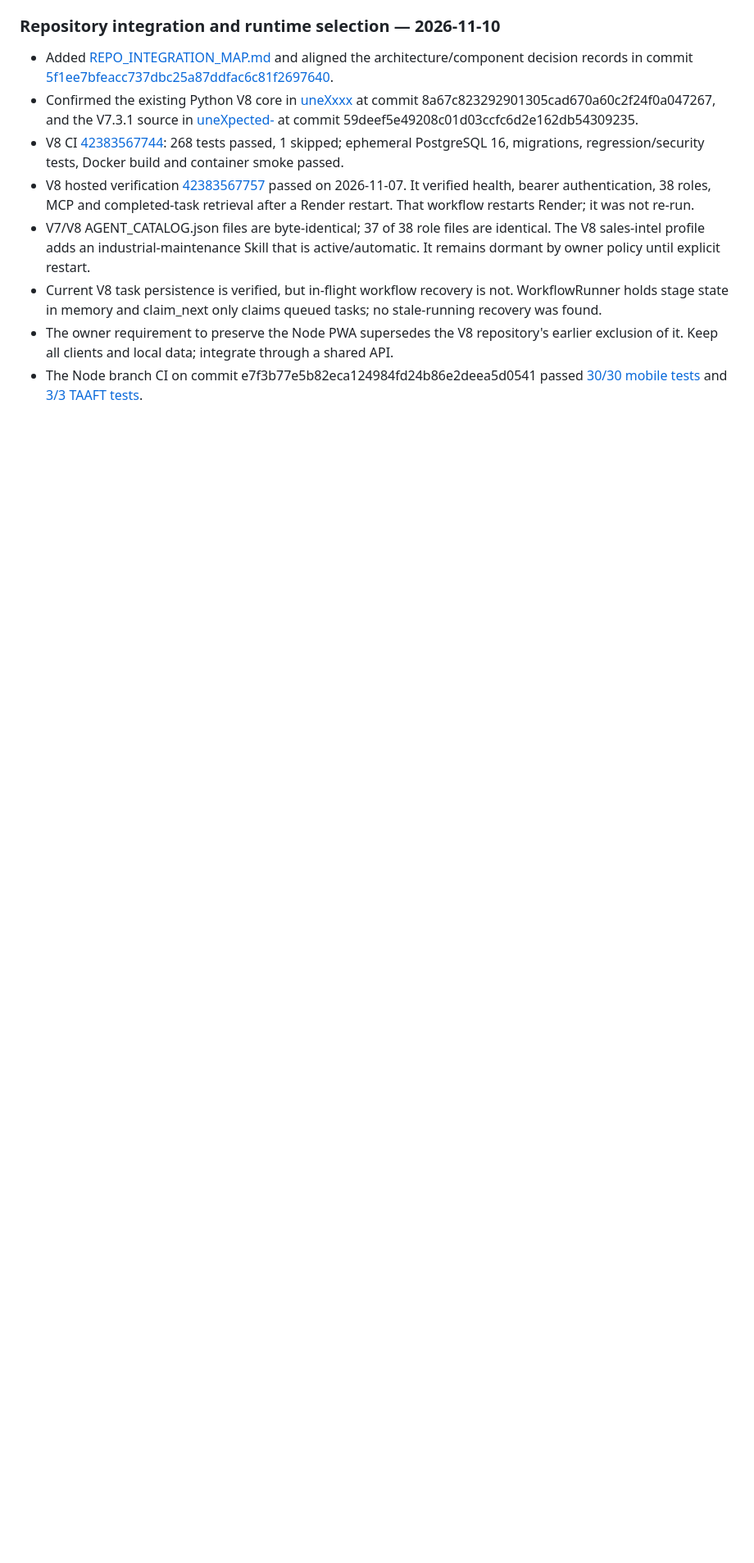
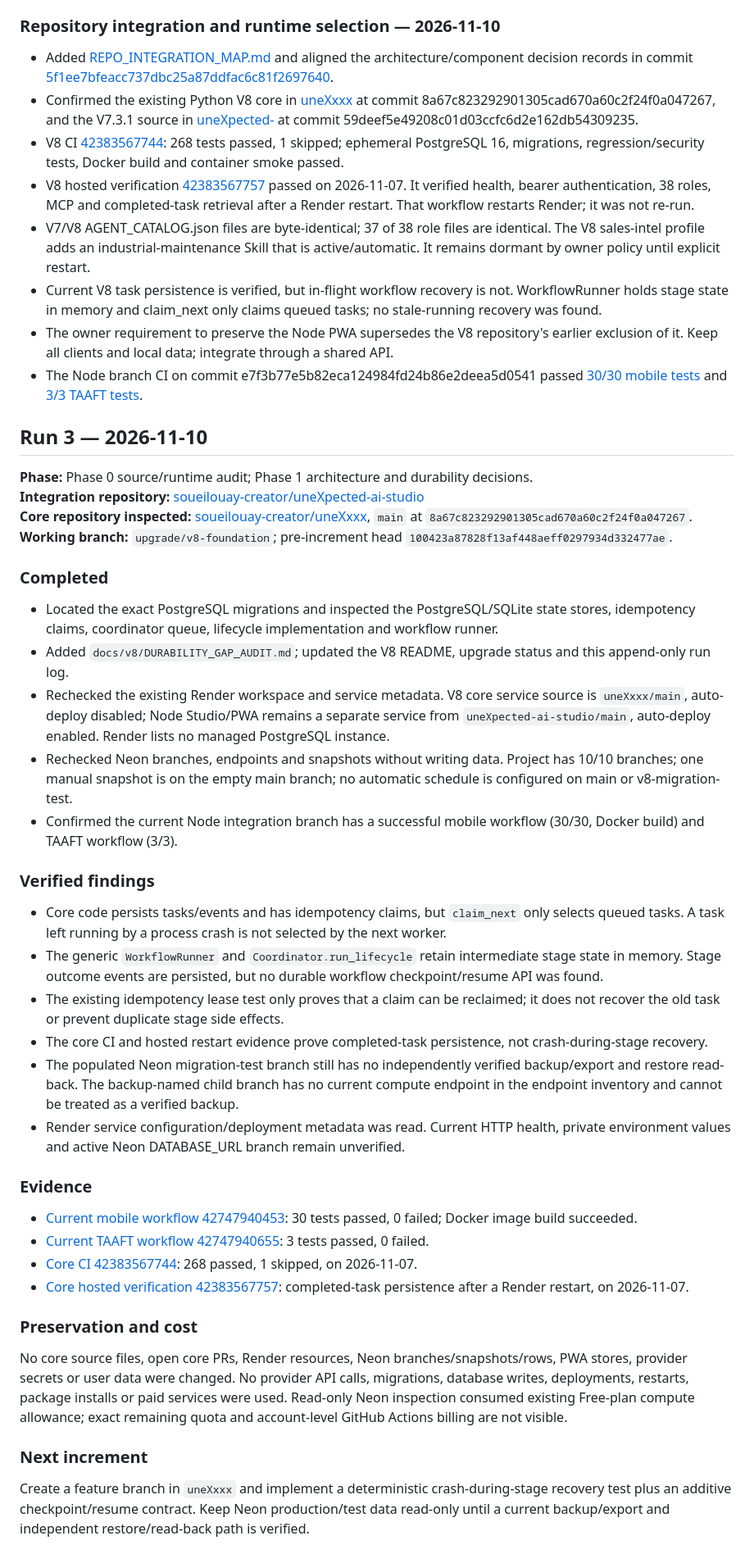
Before and after one commit to soueilouay-creator/uneXpected-ai-studio, a Markdown page: docs/v8/RUN_LOG.md, the part around the change. Shown at 82% size. Drawn GitHub-style; blank space fills up the shorter version.

Commit message:
docs(v8): append run 3 durability audit evidence

```diff
--- a/docs/v8/RUN_LOG.md
+++ b/docs/v8/RUN_LOG.md
@@ -75,3 +75,43 @@ Find the migration and runtime source that created the Neon schema. Map its curr
 - Current V8 task persistence is verified, but in-flight workflow recovery is not. WorkflowRunner holds stage state in memory and claim_next only claims queued tasks; no stale-running recovery was found.
 - The owner requirement to preserve the Node PWA supersedes the V8 repository's earlier exclusion of it. Keep all clients and local data; integrate through a shared API.
 - The Node branch CI on commit e7f3b77e5b82eca124984fd24b86e2deea5d0541 passed [30/30 mobile tests](https://github.com/soueilouay-creator/uneXpected-ai-studio/actions/runs/42746274128) and [3/3 TAAFT tests](https://github.com/soueilouay-creator/uneXpected-ai-studio/actions/runs/42746274019).
+
+
+## Run 3 — 2026-11-10
+
+**Phase:** Phase 0 source/runtime audit; Phase 1 architecture and durability decisions.
+**Integration repository:** [soueilouay-creator/uneXpected-ai-studio](https://github.com/soueilouay-creator/uneXpected-ai-studio)
+**Core repository inspected:** [soueilouay-creator/uneXxxx](https://github.com/soueilouay-creator/uneXxxx), `main` at `8a67c823292901305cad670a60c2f24f0a047267`.
+**Working branch:** `upgrade/v8-foundation`; pre-increment head `100423a87828f13af448aeff0297934d332477ae`.
+
+### Completed
+
+- Located the exact PostgreSQL migrations and inspected the PostgreSQL/SQLite state stores, idempotency claims, coordinator queue, lifecycle implementation and workflow runner.
+- Added `docs/v8/DURABILITY_GAP_AUDIT.md`; updated the V8 README, upgrade status and this append-only run log.
+- Rechecked the existing Render workspace and service metadata. V8 core service source is `uneXxxx/main`, auto-deploy disabled; Node Studio/PWA remains a separate service from `uneXpected-ai-studio/main`, auto-deploy enabled. Render lists no managed PostgreSQL instance.
+- Rechecked Neon branches, endpoints and snapshots without writing data. Project has 10/10 branches; one manual snapshot is on the empty main branch; no automatic schedule is configured on main or v8-migration-test.
+- Confirmed the current Node integration branch has a successful mobile workflow (30/30, Docker build) and TAAFT workflow (3/3).
+
+### Verified findings
+
+- Core code persists tasks/events and has idempotency claims, but `claim_next` only selects queued tasks. A task left running by a process crash is not selected by the next worker.
+- The generic `WorkflowRunner` and `Coordinator.run_lifecycle` retain intermediate stage state in memory. Stage outcome events are persisted, but no durable workflow checkpoint/resume API was found.
+- The existing idempotency lease test only proves that a claim can be reclaimed; it does not recover the old task or prevent duplicate stage side effects.
+- The core CI and hosted restart evidence prove completed-task persistence, not crash-during-stage recovery.
+- The populated Neon migration-test branch still has no independently verified backup/export and restore read-back. The backup-named child branch has no current compute endpoint in the endpoint inventory and cannot be treated as a verified backup.
+- Render service configuration/deployment metadata was read. Current HTTP health, private environment values and active Neon DATABASE_URL branch remain unverified.
+
+### Evidence
+
+- [Current mobile workflow 42747940453](https://github.com/soueilouay-creator/uneXpected-ai-studio/actions/runs/42747940453): 30 tests passed, 0 failed; Docker image build succeeded.
+- [Current TAAFT workflow 42747940655](https://github.com/soueilouay-creator/uneXpected-ai-studio/actions/runs/42747940655): 3 tests passed, 0 failed.
+- [Core CI 42383567744](https://github.com/soueilouay-creator/uneXxxx/actions/runs/42383567744): 268 passed, 1 skipped, on 2026-11-07.
+- [Core hosted verification 42383567757](https://github.com/soueilouay-creator/uneXxxx/actions/runs/42383567757): completed-task persistence after a Render restart, on 2026-11-07.
+
+### Preservation and cost
+
+No core source files, open core PRs, Render resources, Neon branches/snapshots/rows, PWA stores, provider secrets or user data were changed. No provider API calls, migrations, database writes, deployments, restarts, package installs or paid services were used. Read-only Neon inspection consumed existing Free-plan compute allowance; exact remaining quota and account-level GitHub Actions billing are not visible.
+
+### Next increment
+
+Create a feature branch in `uneXxxx` and implement a deterministic crash-during-stage recovery test plus an additive checkpoint/resume contract. Keep Neon production/test data read-only until a current backup/export and independent restore/read-back path is verified.
```
